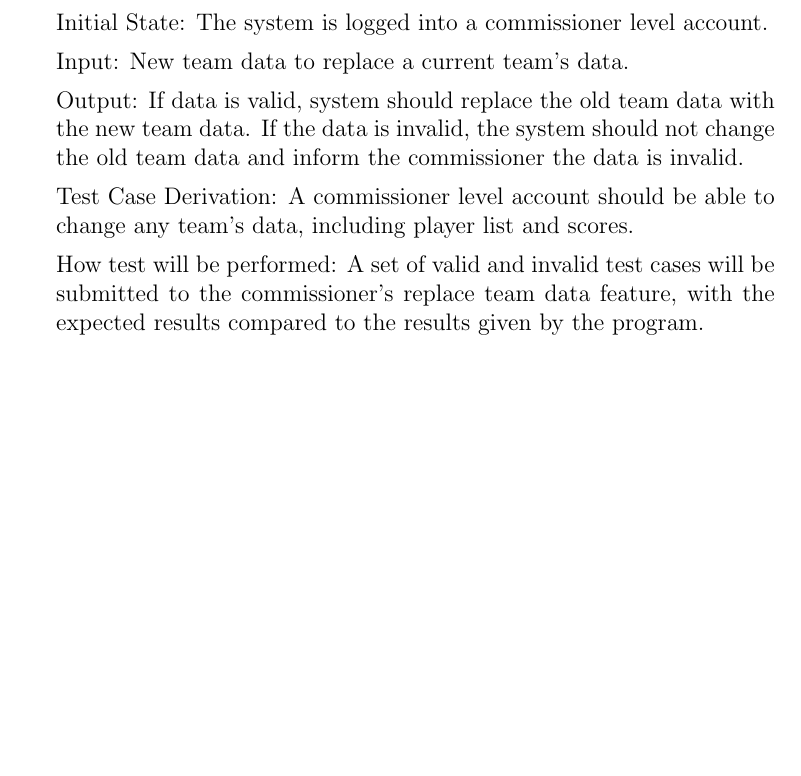
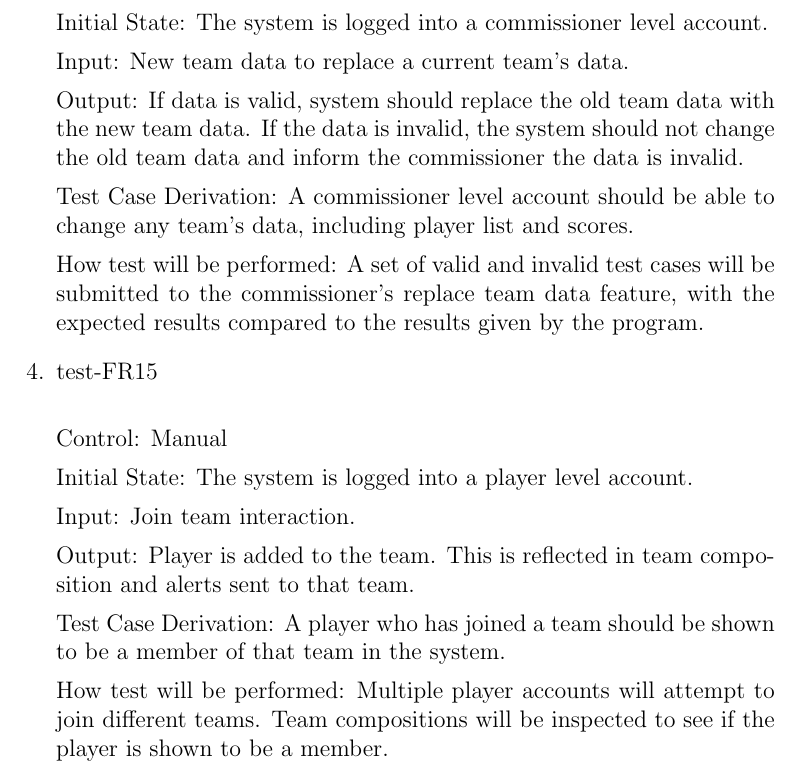
Before and after one commit to Nicholas-Fabugais-Inaba/Sandlot, a LaTeX document (docs/VnVPlan/VnVPlan.tex): part of page 18 of 39, cut so that both start at the same text, the shorter picture padded with empty space. Compiled offline with pdfLaTeX.

Commit message:
added test-FR15

```diff
--- a/docs/VnVPlan/VnVPlan.tex
+++ b/docs/VnVPlan/VnVPlan.tex
@@ -623,6 +623,24 @@ information being modified.
   How test will be performed: A set of valid and invalid test cases will be
   submitted to the commissioner's replace team data feature, with the expected
   results compared to the results given by the program.
+
+  \item{test-FR15\\}
+
+  Control: Manual
+
+  Initial State: The system is logged into a player level account.
+
+  Input: Join team interaction.
+
+  Output: Player is added to the team. This is reflected in team composition
+  and alerts sent to that team.
+
+  Test Case Derivation: A player who has joined a team should be shown to be a
+  member of that team in the system.
+
+  How test will be performed: Multiple player accounts will attempt to join
+  different teams. Team compositions will be inspected to see if the player
+  is shown to be a member.
 
   \item{test-FR16-1\\}
 
```
